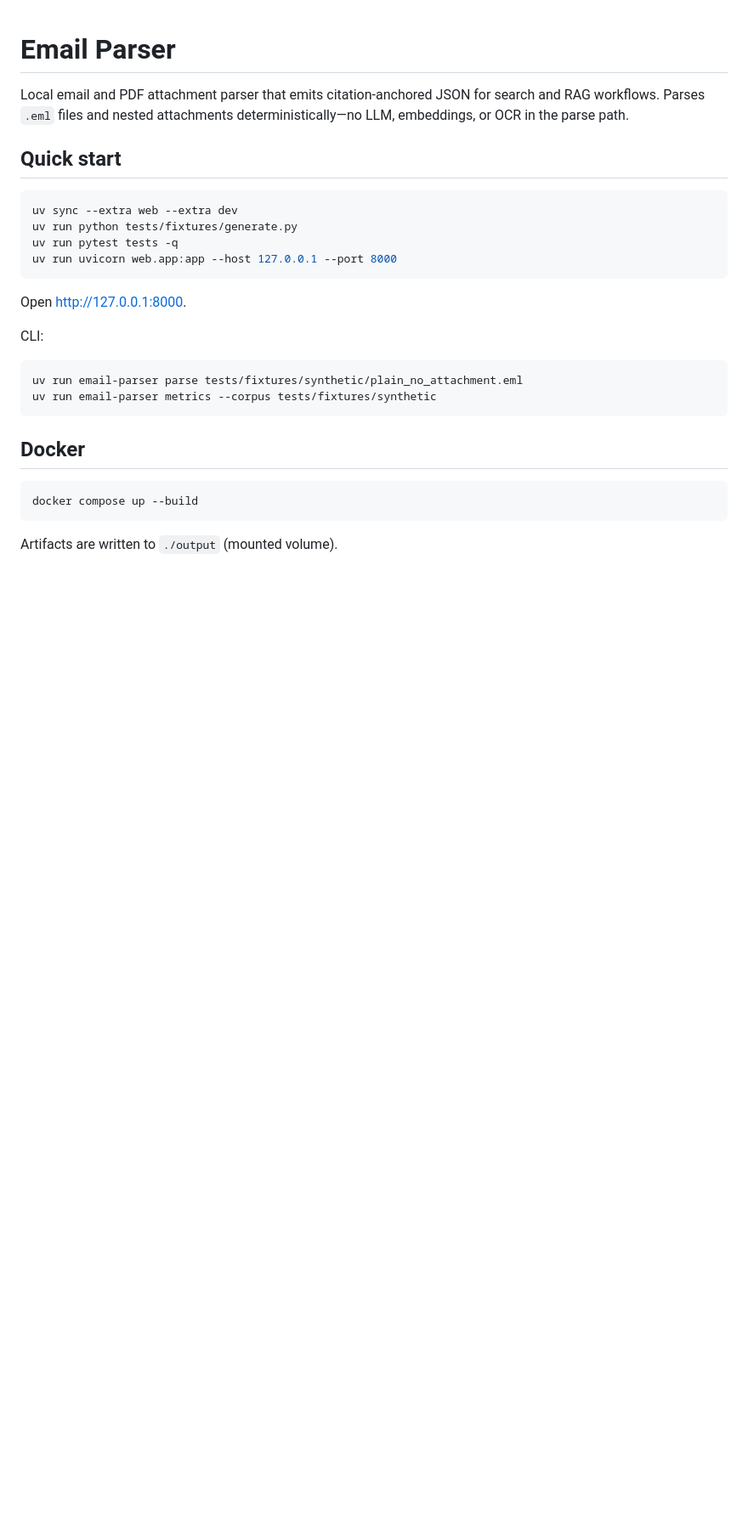
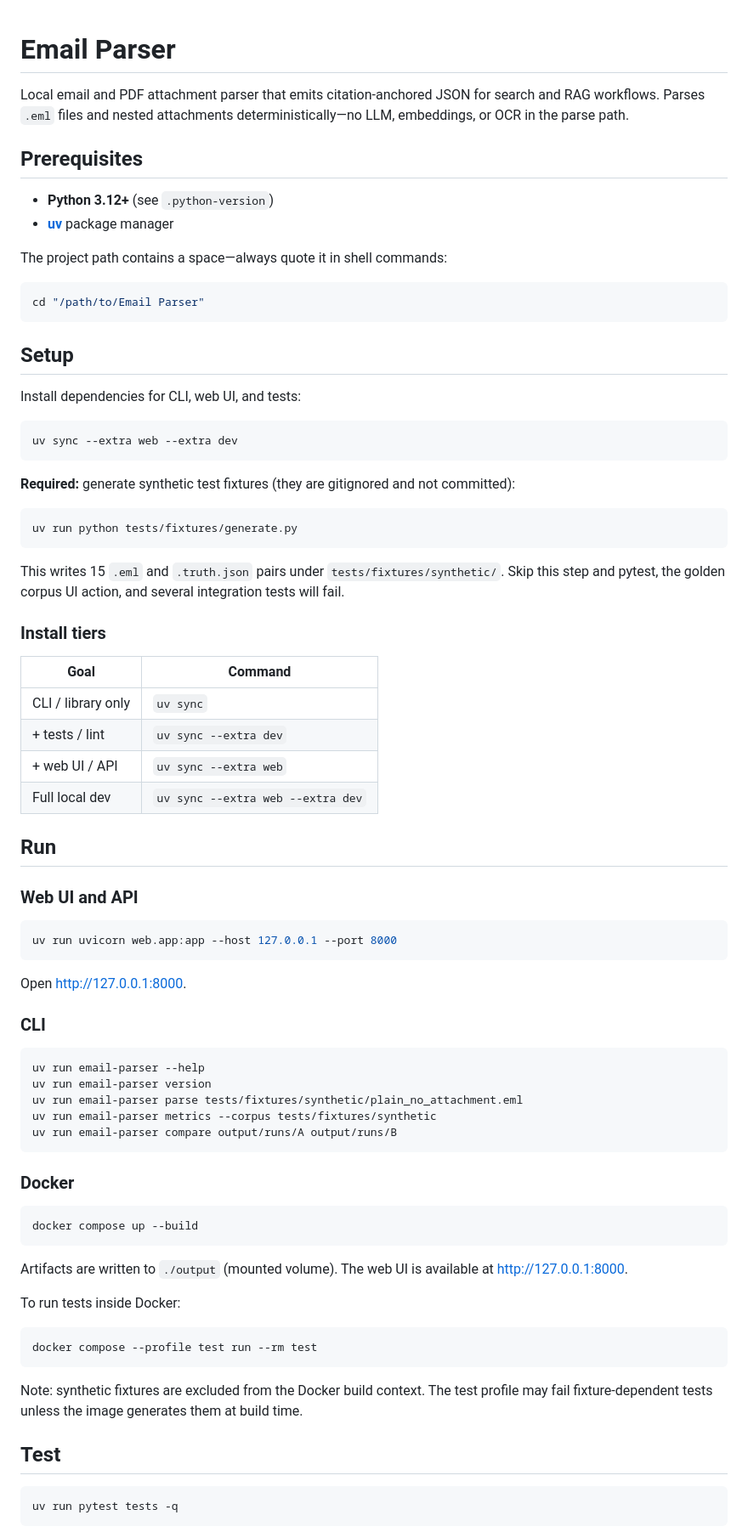
Before and after one commit to tarunsingh15/swiss-army-knife, a Markdown page: Tools/Email Parser/README.md, the part around one of its changes. Shown at 85% size. Drawn GitHub-style; blank space fills up the shorter version.

````diff
--- a/Tools/Email Parser/README.md
+++ b/Tools/Email Parser/README.md
@@ -2,28 +2,81 @@
 
 Local email and PDF attachment parser that emits citation-anchored JSON for search and RAG workflows. Parses `.eml` files and nested attachments deterministically—no LLM, embeddings, or OCR in the parse path.
 
-## Quick start
+## Prerequisites
+
+- **Python 3.12+** (see `.python-version`)
+- **[uv](https://docs.astral.sh/uv/)** package manager
+
+The project path contains a space—always quote it in shell commands:
+
+```bash
+cd "/path/to/Email Parser"
+```
+
+## Setup
+
+Install dependencies for CLI, web UI, and tests:
 
 ```bash
 uv sync --extra web --extra dev
+```
+
+**Required:** generate synthetic test fixtures (they are gitignored and not committed):
+
+```bash
 uv run python tests/fixtures/generate.py
-uv run pytest tests -q
+```
+
+This writes 15 `.eml` and `.truth.json` pairs under `tests/fixtures/synthetic/`. Skip this step and pytest, the golden corpus UI action, and several integration tests will fail.
+
+### Install tiers
+
+| Goal | Command |
+|------|---------|
+| CLI / library only | `uv sync` |
+| + tests / lint | `uv sync --extra dev` |
+| + web UI / API | `uv sync --extra web` |
+| Full local dev | `uv sync --extra web --extra dev` |
+
+## Run
+
+### Web UI and API
+
+```bash
 uv run uvicorn web.app:app --host 127.0.0.1 --port 8000
 ```
 
 Open [http://127.0.0.1:8000](http://127.0.0.1:8000).
 
-CLI:
+### CLI
 
 ```bash
+uv run email-parser --help
+uv run email-parser version
 uv run email-parser parse tests/fixtures/synthetic/plain_no_attachment.eml
 uv run email-parser metrics --corpus tests/fixtures/synthetic
+uv run email-parser compare output/runs/A output/runs/B
 ```
 
-## Docker
+### Docker
 
 ```bash
 docker compose up --build
 ```
 
-Artifacts are written to `./output` (mounted volume).
+Artifacts are written to `./output` (mounted volume). The web UI is available at [http://127.0.0.1:8000](http://127.0.0.1:8000).
+
+To run tests inside Docker:
+
+```bash
+docker compose --profile test run --rm test
+```
+
+Note: synthetic fixtures are excluded from the Docker build context. The test profile may fail fixture-dependent tests unless the image generates them at build time.
+
+## Test
+
+```bash
+uv run pytest tests -q
+```
+
````
Also changed, not shown: other parts of Tools/Email Parser/README.md (+33 -53 lines), 2 other files.
